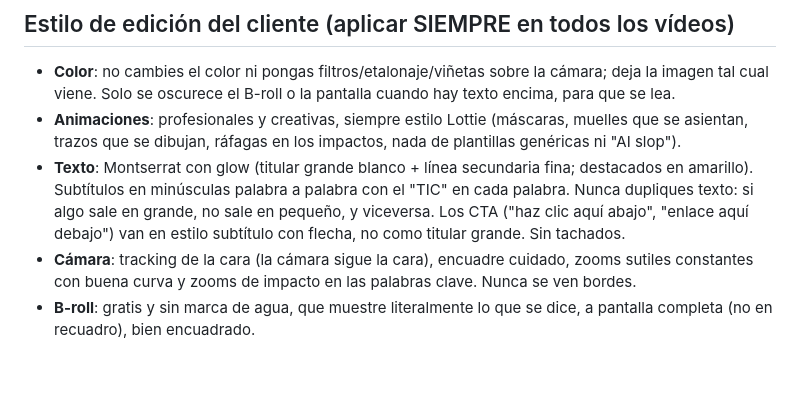
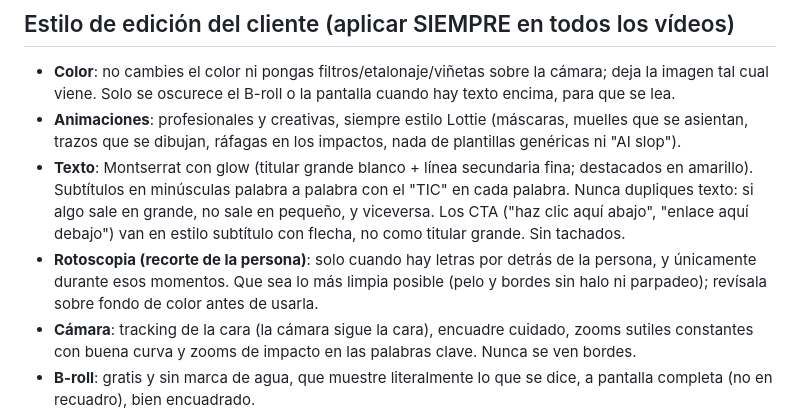
Before and after one commit to Shuzked/Videos-largos, a Markdown page: CLAUDE.md, the part around the change. Drawn GitHub-style; blank space fills up the shorter version.

Commit message:
Regla de rotoscopia: solo con texto detrás y lo más limpia posible
Co-Authored-By: Claude Opus 5.5 <noreply@anthropic.com>
Claude-Session: https://claude.ai/code/session_01XfB1qM7ef1WDHVz41w8PVc

```diff
--- a/CLAUDE.md
+++ b/CLAUDE.md
@@ -56,6 +56,7 @@ Apunta fuente, página y licencia de cada recurso en `trabajo/<proyecto>/credito
 - **Color**: no cambies el color ni pongas filtros/etalonaje/viñetas sobre la cámara; deja la imagen tal cual viene. Solo se oscurece el B-roll o la pantalla cuando hay texto encima, para que se lea.
 - **Animaciones**: profesionales y creativas, siempre estilo Lottie (máscaras, muelles que se asientan, trazos que se dibujan, ráfagas en los impactos, nada de plantillas genéricas ni "AI slop").
 - **Texto**: Montserrat con glow (titular grande blanco + línea secundaria fina; destacados en amarillo). Subtítulos en minúsculas palabra a palabra con el "TIC" en cada palabra. Nunca dupliques texto: si algo sale en grande, no sale en pequeño, y viceversa. Los CTA ("haz clic aquí abajo", "enlace aquí debajo") van en estilo subtítulo con flecha, no como titular grande. Sin tachados.
+- **Rotoscopia (recorte de la persona)**: solo cuando hay letras por detrás de la persona, y únicamente durante esos momentos. Que sea lo más limpia posible (pelo y bordes sin halo ni parpadeo); revísala sobre fondo de color antes de usarla.
 - **Cámara**: tracking de la cara (la cámara sigue la cara), encuadre cuidado, zooms sutiles constantes con buena curva y zooms de impacto en las palabras clave. Nunca se ven bordes.
 - **B-roll**: gratis y sin marca de agua, que muestre literalmente lo que se dice, a pantalla completa (no en recuadro), bien encuadrado.
 - **Transiciones**: la transición del cliente (separación RGB + desenfoque + mini zoom, 12 fotogramas) en cortes y entradas/salidas de B-roll. Transiciones limpias: nunca dejes ver unos fotogramas del plano anterior.
```
